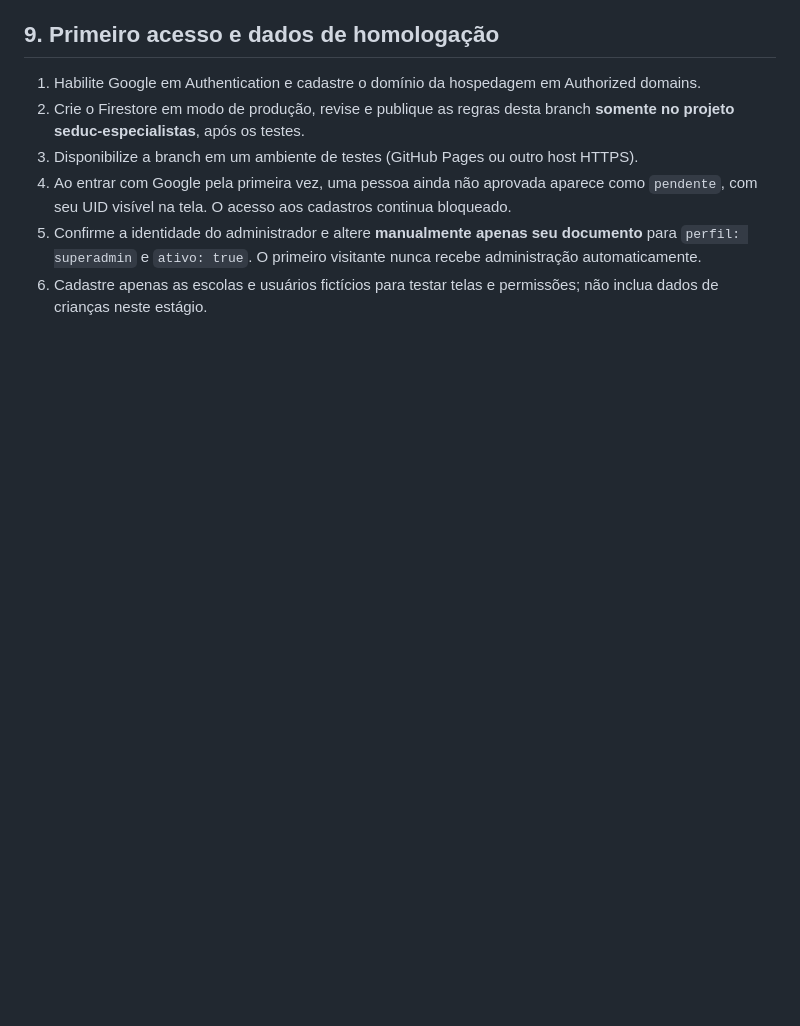
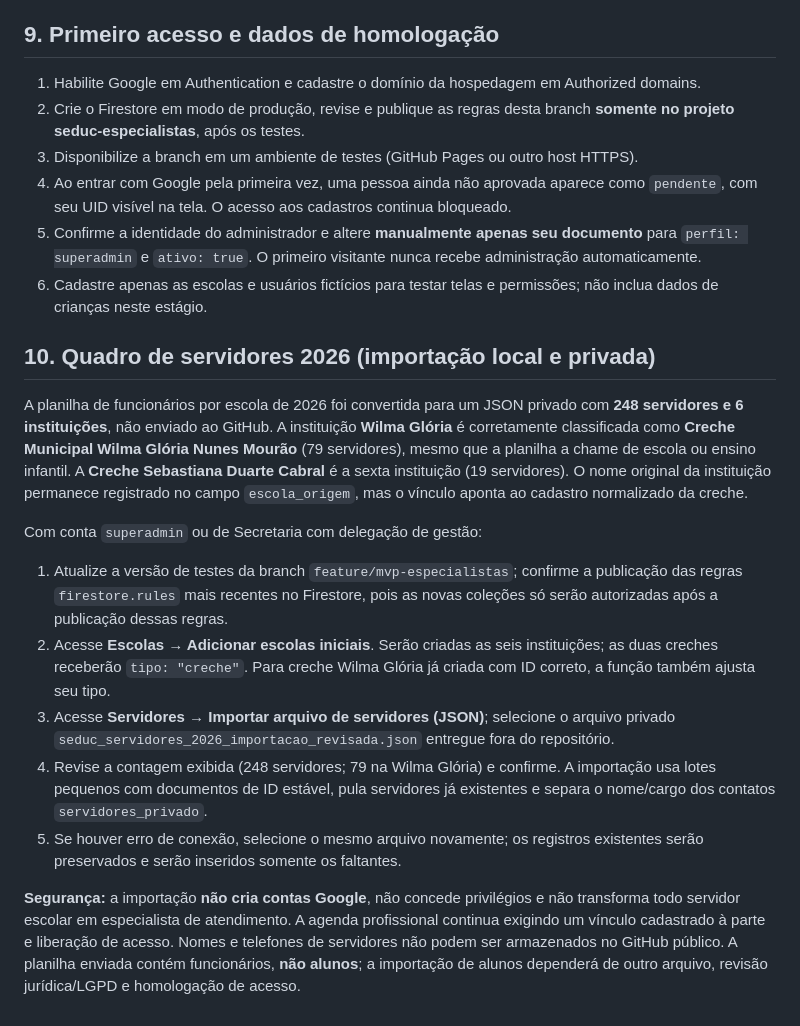
Before and after one commit to alvesjardimitalo-oss/seduc.especialistas, a Markdown page: docs/IMPLANTACAO-MVP.md, the part around the change. Rendered like a GitHub page; blank space fills up the shorter version.

Commit message:
docs: orientar importação protegida de 248 servidores e duas creches

```diff
--- a/docs/IMPLANTACAO-MVP.md
+++ b/docs/IMPLANTACAO-MVP.md
@@ -85,3 +85,15 @@ npm run test:rules
 4. Ao entrar com Google pela primeira vez, uma pessoa ainda não aprovada aparece como `pendente`, com seu UID visível na tela. O acesso aos cadastros continua bloqueado.
 5. Confirme a identidade do administrador e altere **manualmente apenas seu documento** para `perfil: superadmin` e `ativo: true`. O primeiro visitante nunca recebe administração automaticamente.
 6. Cadastre apenas as escolas e usuários fictícios para testar telas e permissões; não inclua dados de crianças neste estágio.
+
+## 10. Quadro de servidores 2026 (importação local e privada)
+A planilha de funcionários por escola de 2026 foi convertida para um JSON privado com **248 servidores e 6 instituições**, não enviado ao GitHub. A instituição **Wilma Glória** é corretamente classificada como **Creche Municipal Wilma Glória Nunes Mourão** (79 servidores), mesmo que a planilha a chame de escola ou ensino infantil. A **Creche Sebastiana Duarte Cabral** é a sexta instituição (19 servidores). O nome original da instituição permanece registrado no campo `escola_origem`, mas o vínculo aponta ao cadastro normalizado da creche.
+
+Com conta `superadmin` ou de Secretaria com delegação de gestão:
+1. Atualize a versão de testes da branch `feature/mvp-especialistas`; confirme a publicação das regras `firestore.rules` mais recentes no Firestore, pois as novas coleções só serão autorizadas após a publicação dessas regras.
+2. Acesse **Escolas → Adicionar escolas iniciais**. Serão criadas as seis instituições; as duas creches receberão `tipo: "creche"`. Para creche Wilma Glória já criada com ID correto, a função também ajusta seu tipo.
+3. Acesse **Servidores → Importar arquivo de servidores (JSON)**; selecione o arquivo privado `seduc_servidores_2026_importacao_revisada.json` entregue fora do repositório.
+4. Revise a contagem exibida (248 servidores; 79 na Wilma Glória) e confirme. A importação usa lotes pequenos com documentos de ID estável, pula servidores já existentes e separa o nome/cargo dos contatos `servidores_privado`.
+5. Se houver erro de conexão, selecione o mesmo arquivo novamente; os registros existentes serão preservados e serão inseridos somente os faltantes.
+
+**Segurança:** a importação **não cria contas Google**, não concede privilégios e não transforma todo servidor escolar em especialista de atendimento. A agenda profissional continua exigindo um vínculo cadastrado à parte e liberação de acesso. Nomes e telefones de servidores não podem ser armazenados no GitHub público. A planilha enviada contém funcionários, **não alunos**; a importação de alunos dependerá de outro arquivo, revisão jurídica/LGPD e homologação de acesso.
```
